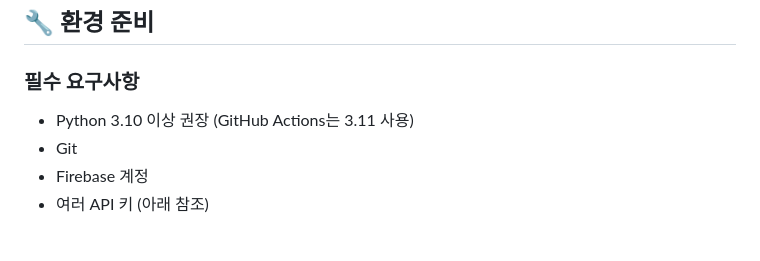
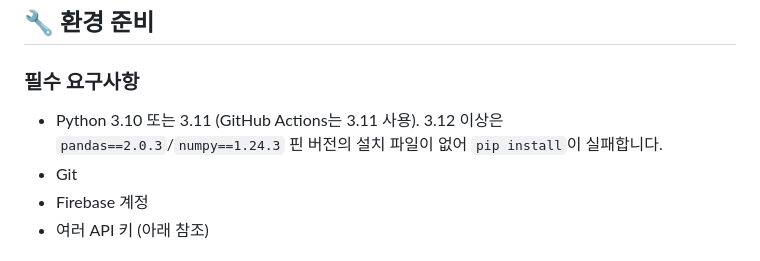
Before and after one commit to Doyeon88/daily-stock-report, a Markdown page: SETUP_GUIDE.md, the part around the change. Rendered like a GitHub page.

Commit message:
Correct supported Python versions in SETUP_GUIDE
The guide said "3.10 or newer", but the pinned pandas==2.0.3 and
numpy==1.24.3 only ship wheels for Python 3.10-3.11, so installing on 3.12
or 3.13 fails. State the real range.

Co-Authored-By: Claude Sonnet 5.5 <noreply@anthropic.com>

```diff
--- a/SETUP_GUIDE.md
+++ b/SETUP_GUIDE.md
@@ -18,7 +18,8 @@
 ## 🔧 환경 준비
 
 ### 필수 요구사항
-- Python 3.10 이상 권장 (GitHub Actions는 3.11 사용)
+- Python 3.10 또는 3.11 (GitHub Actions는 3.11 사용). 3.12 이상은 `pandas==2.0.3`/`numpy==1.24.3`
+  핀 버전의 설치 파일이 없어 `pip install`이 실패합니다.
 - Git
 - Firebase 계정
 - 여러 API 키 (아래 참조)
```
